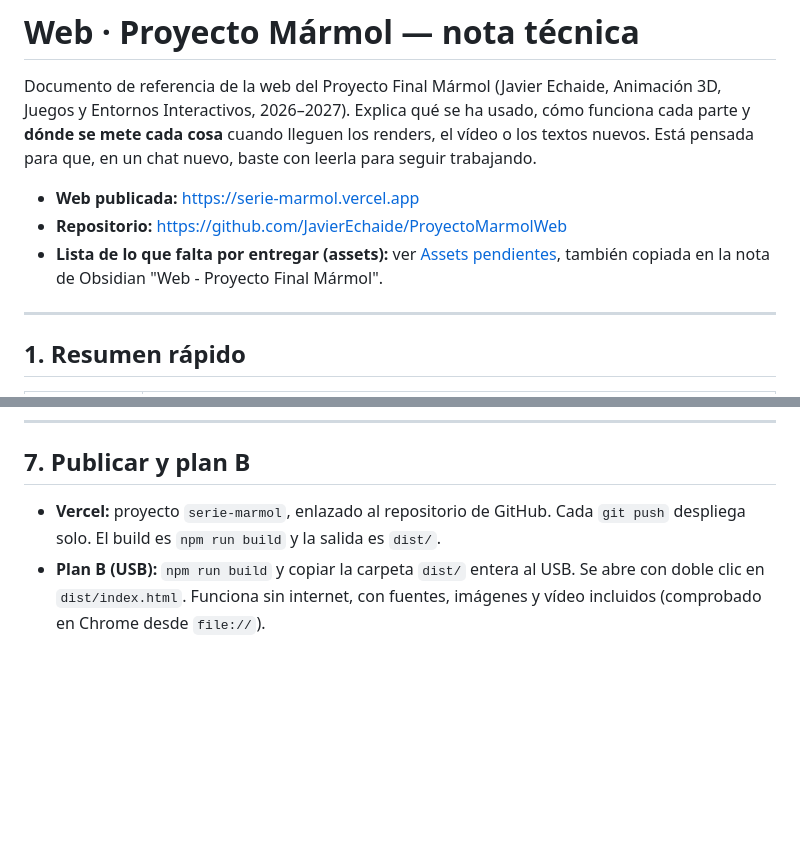
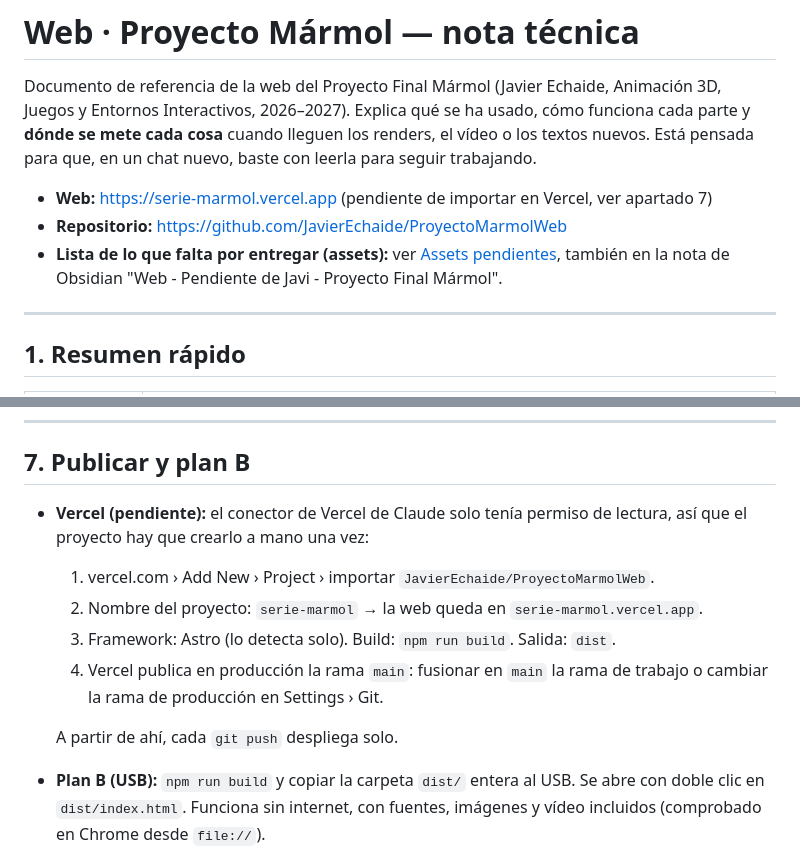
Before and after one commit to JavierEchaide/ProyectoMarmolWeb, a Markdown page: NOTA-WEB.md, 2 parts joined by grey strips. Drawn GitHub-style; blank space fills up the shorter version.

Commit message:
Nota técnica: estado real de Vercel y referencias a 2 columnas en móvil
Co-Authored-By: Claude Opus 5.5 <noreply@anthropic.com>
Claude-Session: https://claude.ai/code/session_01RCnvDMe6WmHi7C2ZX6CBjP

```diff
--- a/NOTA-WEB.md
+++ b/NOTA-WEB.md
@@ -2,9 +2,9 @@
 
 Documento de referencia de la web del Proyecto Final Mármol (Javier Echaide, Animación 3D, Juegos y Entornos Interactivos, 2026–2027). Explica qué se ha usado, cómo funciona cada parte y **dónde se mete cada cosa** cuando lleguen los renders, el vídeo o los textos nuevos. Está pensada para que, en un chat nuevo, baste con leerla para seguir trabajando.
 
-- **Web publicada:** https://serie-marmol.vercel.app
+- **Web:** https://serie-marmol.vercel.app (pendiente de importar en Vercel, ver apartado 7)
 - **Repositorio:** https://github.com/JavierEchaide/ProyectoMarmolWeb
-- **Lista de lo que falta por entregar (assets):** ver [Assets pendientes](#assets-pendientes), también copiada en la nota de Obsidian "Web - Proyecto Final Mármol".
+- **Lista de lo que falta por entregar (assets):** ver [Assets pendientes](#8-assets-pendientes), también en la nota de Obsidian "Web - Pendiente de Javi - Proyecto Final Mármol".
 
 ---
 
@@ -231,7 +231,13 @@ Para poner la imagen real: copiar el archivo a `public/img/...` y cambiar `src:
 
 ## 7. Publicar y plan B
 
-- **Vercel:** proyecto `serie-marmol`, enlazado al repositorio de GitHub. Cada `git push` despliega solo. El build es `npm run build` y la salida es `dist/`.
+- **Vercel (pendiente):** el conector de Vercel de Claude solo tenía permiso de lectura, así que el proyecto hay que crearlo a mano una vez:
+  1. vercel.com › Add New › Project › importar `JavierEchaide/ProyectoMarmolWeb`.
+  2. Nombre del proyecto: `serie-marmol` → la web queda en `serie-marmol.vercel.app`.
+  3. Framework: Astro (lo detecta solo). Build: `npm run build`. Salida: `dist`.
+  4. Vercel publica en producción la rama `main`: fusionar en `main` la rama de trabajo o cambiar la rama de producción en Settings › Git.
+
+  A partir de ahí, cada `git push` despliega solo.
 - **Plan B (USB):** `npm run build` y copiar la carpeta `dist/` entera al USB. Se abre con doble clic en `dist/index.html`. Funciona sin internet, con fuentes, imágenes y vídeo incluidos (comprobado en Chrome desde `file://`).
 - **Tamaño del vídeo:** Vercel admite archivos estáticos grandes, pero conviene exportar el MP4 en H.264 1080p (1920×817 en 2.35:1) a unos 8–10 Mbps. Para 30 s son unos 30–40 MB.
 
```
